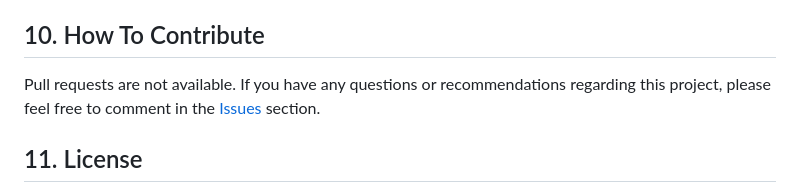
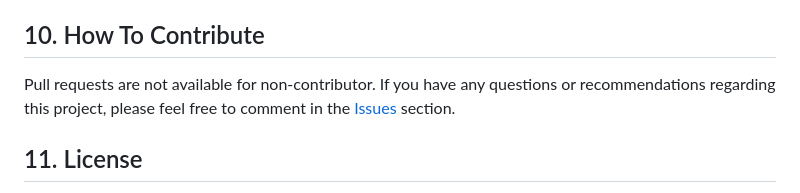
Before and after one commit to Fazam16/web_kp_TelkomAkses, a Markdown page: README.md, the part around the change. Rendered like a GitHub page.

Commit message:
Update README.md
Signed-off-by: Muhammad Rafi Akbar <97323691+murafba@users.noreply.github.com>

```diff
--- a/README.md
+++ b/README.md
@@ -154,7 +154,7 @@ Hello, if you are interested about people behind this lovely project, you can re
 
 
 ## 10. How To Contribute
-Pull requests are not available. If you have any questions or recommendations regarding this project, please feel free to comment in the [Issues](https://github.com/Fazam16/web_kp_TelkomAkses/issues) section.
+Pull requests are not available for non-contributor. If you have any questions or recommendations regarding this project, please feel free to comment in the [Issues](https://github.com/Fazam16/web_kp_TelkomAkses/issues) section.
 
 
 ## 11. License
```
